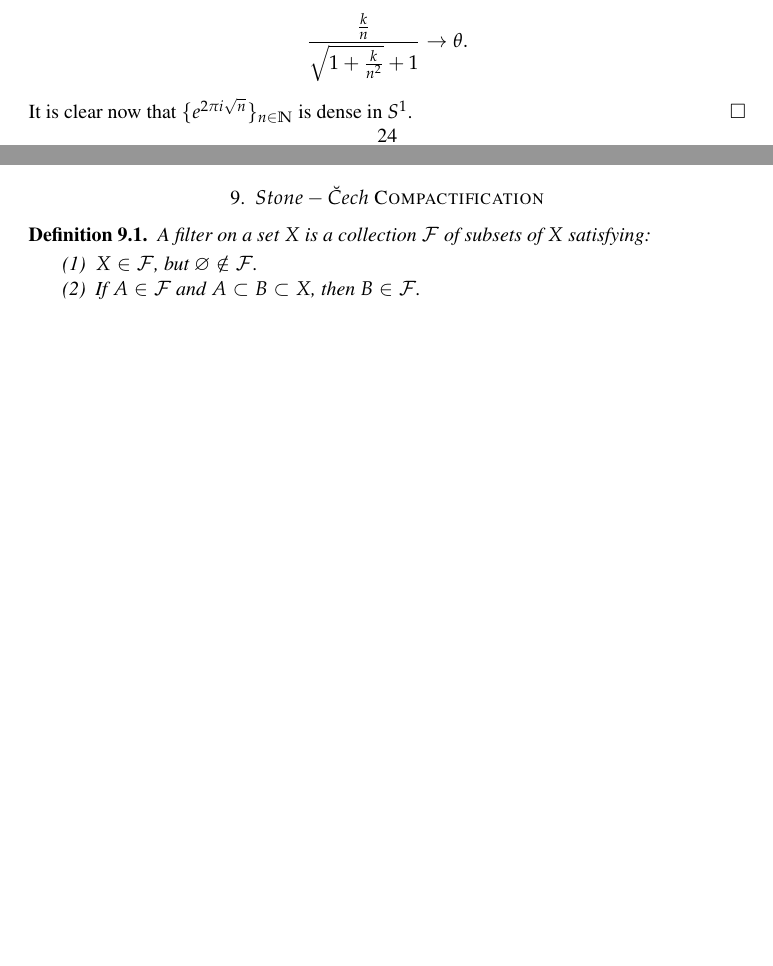
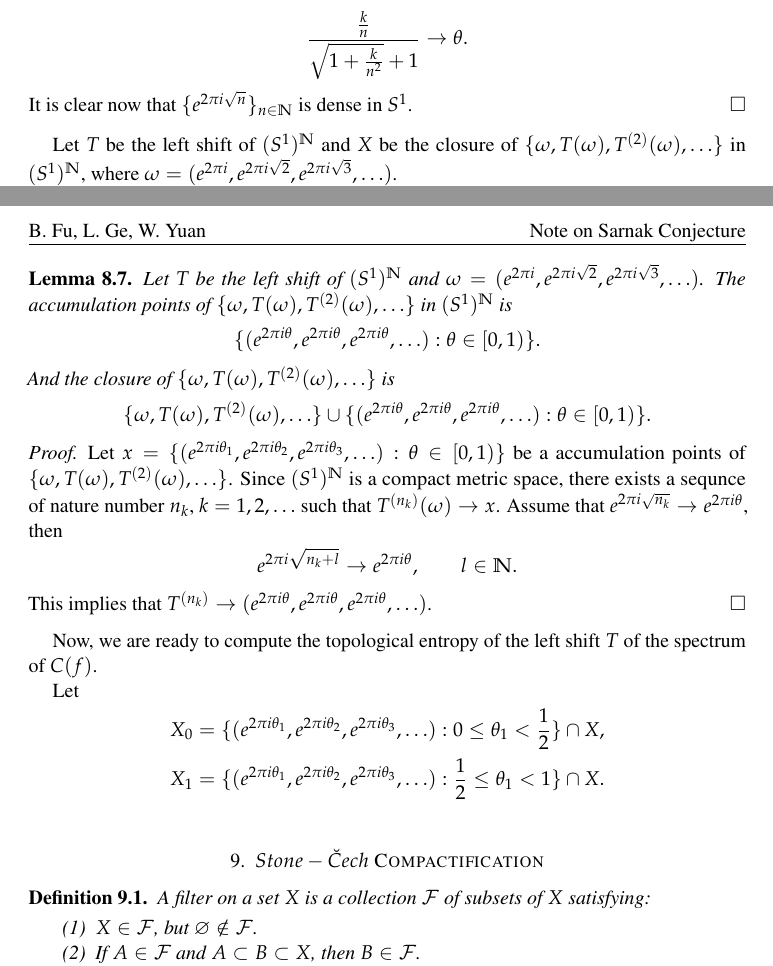
Before and after one commit to yuanweicn/mathpaper, a LaTeX paper (sarnak_conjecture/note_on_sarnak.tex): two parts of pages 24 and 25 of 26 before the commit and two parts of pages 24 and 25 of 27 after it, joined at a grey line, cut so that both start at the same text, the shorter picture padded with empty space. Compiled offline with pdfLaTeX.

Commit message:
determined the closure

```diff
--- a/sarnak_conjecture/note_on_sarnak.tex
+++ b/sarnak_conjecture/note_on_sarnak.tex
@@ -2107,6 +2107,56 @@ We will consider the function $f(n) = e^{2\pi i \sqrt{n}}$.
     in $S^{1}$.
 \end{proof}
 
+Let $T$ be the left shift of $(S^{1})^{\N}$ and $X$ be the closure of
+$\{\omega, T(\omega), T^{(2)}(\omega), \ldots \}$ in $(S^{1})^{\N}$, where
+$\omega = (e^{2\pi i}, e^{2\pi i \sqrt{2}}, e^{2\pi i \sqrt{3}},
+\ldots )$.
+
+\begin{lemma}
+Let $T$ be the left shift of $(S^{1})^{\N}$ and
+$\omega = (e^{2\pi i}, e^{2\pi i \sqrt{2}}, e^{2\pi i \sqrt{3}},\ldots )$.
+The accumulation points of
+$\{\omega, T(\omega), T^{(2)}(\omega), \ldots \}$
+in $(S^{1})^{\N}$ is
+\begin{align*}
+    \{(e^{2\pi i \theta}, e^{2\pi i \theta}, e^{2\pi i \theta}, \ldots ):
+        \theta \in [0, 1) \}.
+\end{align*}
+And the closure of $\{\omega, T(\omega), T^{(2)}(\omega), \ldots \}$ is
+\begin{align*}
+    \{\omega, T(\omega), T^{(2)}(\omega), \ldots \} \cup
+    \{(e^{2\pi i \theta}, e^{2\pi i \theta}, e^{2\pi i \theta}, \ldots ):
+        \theta \in [0, 1) \}.
+\end{align*}
+\end{lemma}
+
+\begin{proof}
+   Let $x = \{(e^{2\pi i \theta_1}, e^{2\pi i \theta_2},
+       e^{2\pi i \theta_3}, \ldots ):\theta \in [0, 1) \}$
+       be a accumulation points of
+    $\{\omega, T(\omega), T^{(2)}(\omega), \ldots \}$.
+   Since $(S^{1})^{\N}$ is a compact metric space,
+   there exists a sequnce of nature number
+   $n_k$, $k = 1, 2, \ldots$ such that $T^{(n_k)}(\omega) \to x$.
+   Assume that $e^{2\pi i \sqrt{n_{k}}} \to e^{2\pi i \theta}$,
+   then
+   \begin{align*}
+       e^{2\pi i \sqrt{n_{k}+l}} \to e^{2\pi i \theta}, \qquad l \in \N.
+   \end{align*}
+   This implies that $T^{(n_k)} \to
+    (e^{2\pi i \theta}, e^{2\pi i \theta}, e^{2\pi i \theta}, \ldots )$.
+\end{proof}
+
+Now, we are ready to compute the topological entropy of the left shift $T$
+of the spectrum of $C(f)$.
+
+Let
+\begin{align*}
+    &X_{0} = \{(e^{2\pi i\theta_1}, e^{2\pi i\theta_2}, e^{2\pi i\theta_3},
+\ldots): 0 \leq \theta_1 < \frac{1}{2}\} \cap X, \\
+    &X_{1} = \{(e^{2\pi i\theta_1}, e^{2\pi i\theta_2}, e^{2\pi i\theta_3},
+\ldots): \frac{1}{2} \leq \theta_1 < 1\} \cap X. \\
+\end{align*}
 
 \section{$Stone-\breve{C}ech$ Compactification}
 
```
Also changed, not shown: sarnak_conjecture/note_on_sarnak.pdf.
